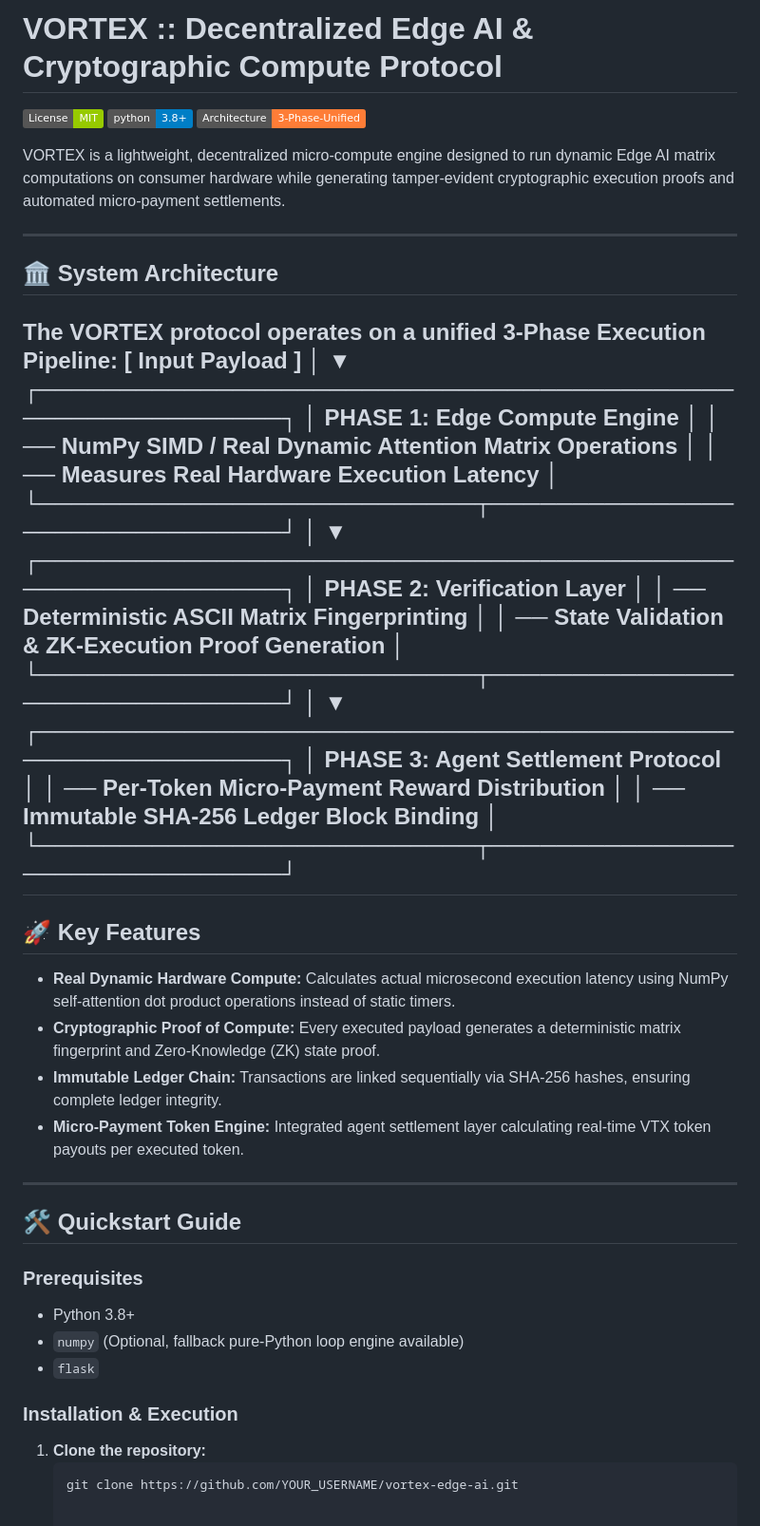
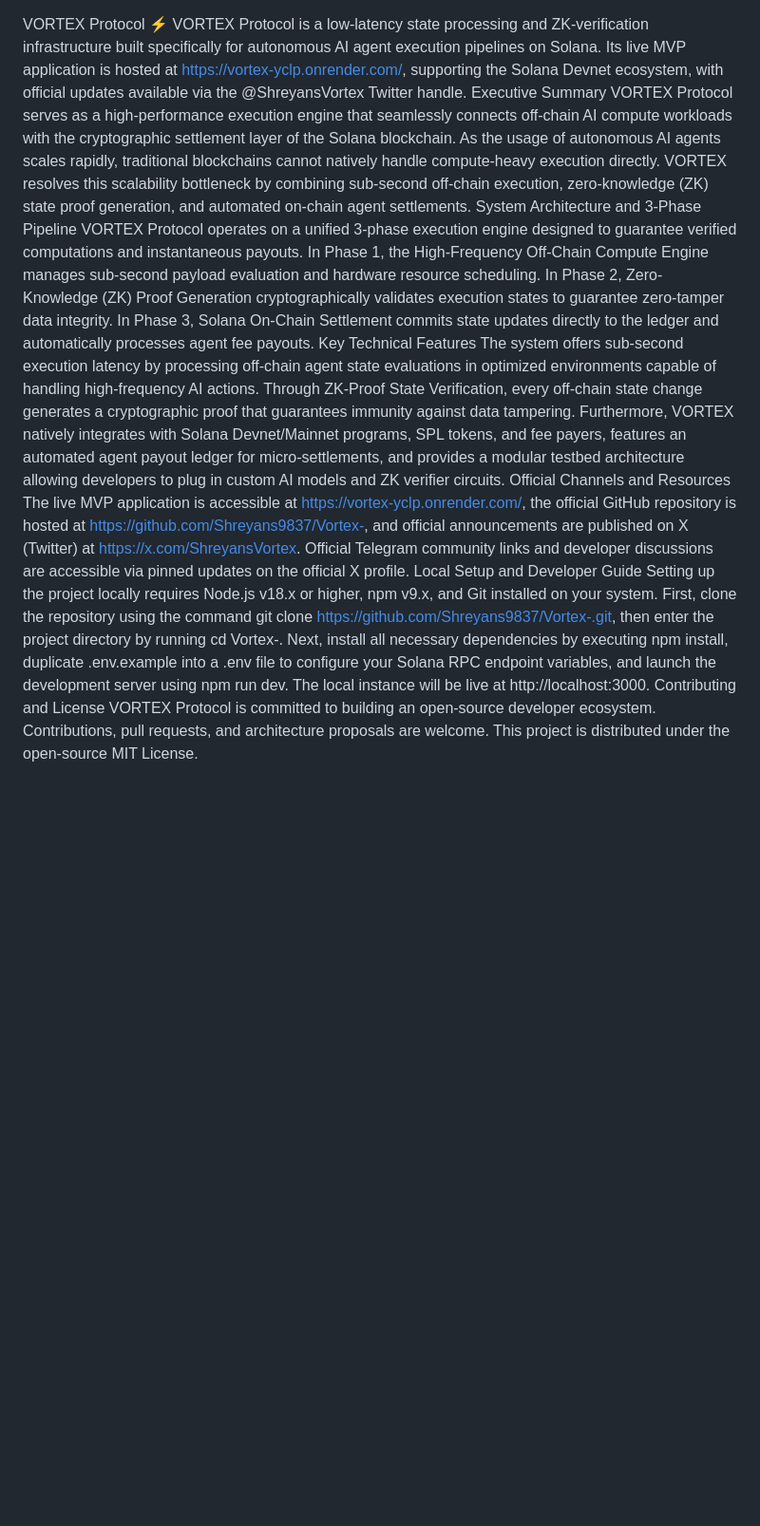
Before and after one commit to Shreyans9837/Vortex-, a Markdown page: README.md, the part around the change. Shown at 95% size. Drawn GitHub-style; badges without logos; blank space fills up the shorter version.

````diff
--- a/README.md
+++ b/README.md
@@ -1,57 +1,14 @@
-# VORTEX :: Decentralized Edge AI & Cryptographic Compute Protocol
-
-[![License: MIT](https://img.shields.io/badge/License-MIT-green.svg)](https://opensource.org/licenses/MIT)
-[![Python 3.8+](https://img.shields.io/badge/python-3.8+-blue.svg)](https://www.python.org/downloads/)
-[![Architecture: 3--Phase](https://img.shields.io/badge/Architecture-3--Phase--Unified-orange.svg)]()
-
-VORTEX is a lightweight, decentralized micro-compute engine designed to run dynamic Edge AI matrix computations on consumer hardware while generating tamper-evident cryptographic execution proofs and automated micro-payment settlements.
-
----
-
-## 🏛 System Architecture
-
-The VORTEX protocol operates on a unified 3-Phase Execution Pipeline:
-	[ Input Payload ]
-│
-▼
-┌───────────────────────────────────────────────────────────┐
-│ PHASE 1: Edge Compute Engine                              │
-│ ── NumPy SIMD / Real Dynamic Attention Matrix Operations  │
-│ ── Measures Real Hardware Execution Latency               │
-└───────────────────────────┬───────────────────────────────┘
-│
-▼
-┌───────────────────────────────────────────────────────────┐
-│ PHASE 2: Verification Layer                               │
-│ ── Deterministic ASCII Matrix Fingerprinting              │
-│ ── State Validation & ZK-Execution Proof Generation       │
-└───────────────────────────┬───────────────────────────────┘
-│
-▼
-┌───────────────────────────────────────────────────────────┐
-│ PHASE 3: Agent Settlement Protocol                        │
-│ ── Per-Token Micro-Payment Reward Distribution            │
-│ ── Immutable SHA-256 Ledger Block Binding                 │
-└───────────────────────────┬───────────────────────────────┘
----
-
-## 🚀 Key Features
-
-* **Real Dynamic Hardware Compute:** Calculates actual microsecond execution latency using NumPy self-attention dot product operations instead of static timers.
-* **Cryptographic Proof of Compute:** Every executed payload generates a deterministic matrix fingerprint and Zero-Knowledge (ZK) state proof.
-* **Immutable Ledger Chain:** Transactions are linked sequentially via SHA-256 hashes, ensuring complete ledger integrity.
-* **Micro-Payment Token Engine:** Integrated agent settlement layer calculating real-time VTX token payouts per executed token.
-
----
-
-## 🛠 Quickstart Guide
-
-### Prerequisites
-* Python 3.8+
-* `numpy` (Optional, fallback pure-Python loop engine available)
-* `flask`
-
-### Installation & Execution
-1. **Clone the repository:**
-   ```bash
-   git clone https://github.com/YOUR_USERNAME/vortex-edge-ai.git
+VORTEX Protocol ⚡
+VORTEX Protocol is a low-latency state processing and ZK-verification infrastructure built specifically for autonomous AI agent execution pipelines on Solana. Its live MVP application is hosted at https://vortex-yclp.onrender.com/, supporting the Solana Devnet ecosystem, with official updates available via the @ShreyansVortex Twitter handle.
+Executive Summary
+VORTEX Protocol serves as a high-performance execution engine that seamlessly connects off-chain AI compute workloads with the cryptographic settlement layer of the Solana blockchain. As the usage of autonomous AI agents scales rapidly, traditional blockchains cannot natively handle compute-heavy execution directly. VORTEX resolves this scalability bottleneck by combining sub-second off-chain execution, zero-knowledge (ZK) state proof generation, and automated on-chain agent settlements.
+System Architecture and 3-Phase Pipeline
+VORTEX Protocol operates on a unified 3-phase execution engine designed to guarantee verified computations and instantaneous payouts. In Phase 1, the High-Frequency Off-Chain Compute Engine manages sub-second payload evaluation and hardware resource scheduling. In Phase 2, Zero-Knowledge (ZK) Proof Generation cryptographically validates execution states to guarantee zero-tamper data integrity. In Phase 3, Solana On-Chain Settlement commits state updates directly to the ledger and automatically processes agent fee payouts.
+Key Technical Features
+The system offers sub-second execution latency by processing off-chain agent state evaluations in optimized environments capable of handling high-frequency AI actions. Through ZK-Proof State Verification, every off-chain state change generates a cryptographic proof that guarantees immunity against data tampering. Furthermore, VORTEX natively integrates with Solana Devnet/Mainnet programs, SPL tokens, and fee payers, features an automated agent payout ledger for micro-settlements, and provides a modular testbed architecture allowing developers to plug in custom AI models and ZK verifier circuits.
+Official Channels and Resources
+The live MVP application is accessible at https://vortex-yclp.onrender.com/, the official GitHub repository is hosted at https://github.com/Shreyans9837/Vortex-, and official announcements are published on X (Twitter) at https://x.com/ShreyansVortex. Official Telegram community links and developer discussions are accessible via pinned updates on the official X profile.
+Local Setup and Developer Guide
+Setting up the project locally requires Node.js v18.x or higher, npm v9.x, and Git installed on your system. First, clone the repository using the command git clone [https://github.com/Shreyans9837/Vortex-.git](https://github.com/Shreyans9837/Vortex-.git), then enter the project directory by running cd Vortex-. Next, install all necessary dependencies by executing npm install, duplicate .env.example into a .env file to configure your Solana RPC endpoint variables, and launch the development server using npm run dev. The local instance will be live at http://localhost:3000.
+Contributing and License
+VORTEX Protocol is committed to building an open-source developer ecosystem. Contributions, pull requests, and architecture proposals are welcome. This project is distributed under the open-source MIT License.
````
